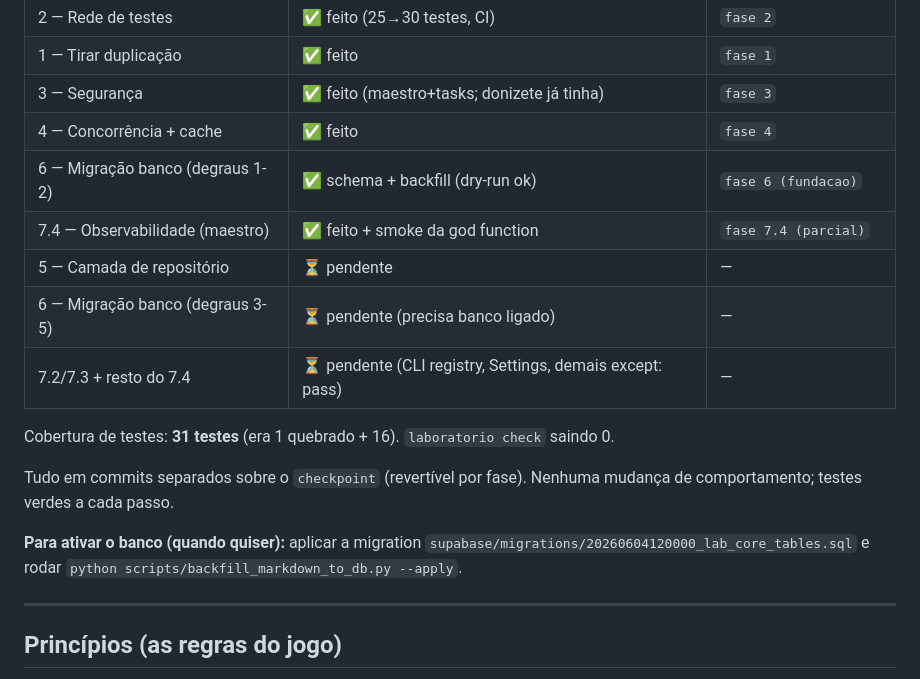
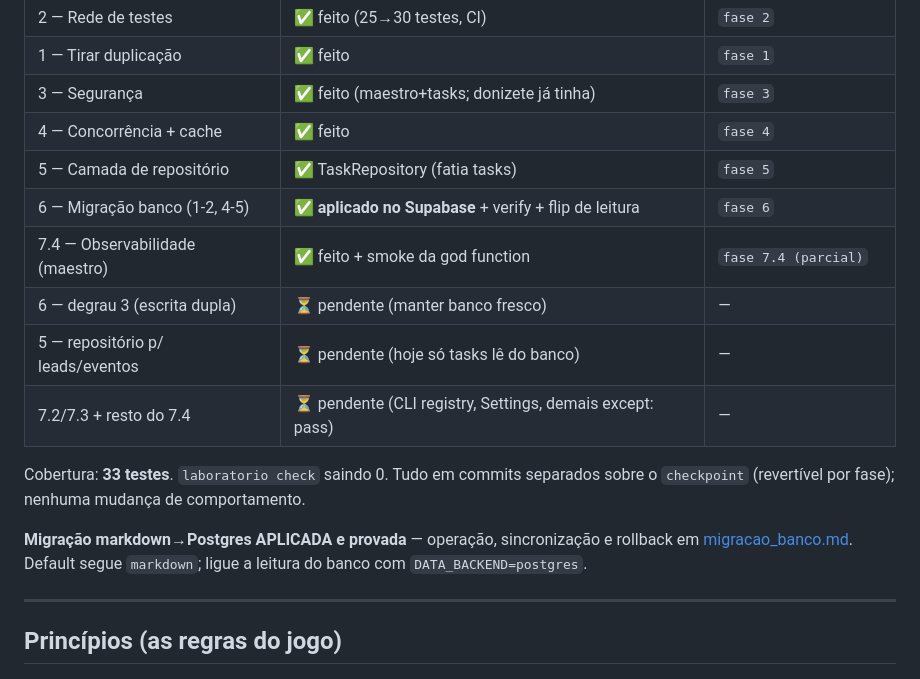
Before and after one commit to vitorolivjj/Laboratorio, a Markdown page: docs/plano_refatoracao.md, the part around the change. Rendered like a GitHub page.

```diff
--- a/docs/plano_refatoracao.md
+++ b/docs/plano_refatoracao.md
@@ -16,20 +16,19 @@
 | 1 — Tirar duplicação | ✅ feito | `fase 1` |
 | 3 — Segurança | ✅ feito (maestro+tasks; donizete já tinha) | `fase 3` |
 | 4 — Concorrência + cache | ✅ feito | `fase 4` |
-| 6 — Migração banco (degraus 1-2) | ✅ schema + backfill (dry-run ok) | `fase 6 (fundacao)` |
+| 5 — Camada de repositório | ✅ TaskRepository (fatia tasks) | `fase 5` |
+| 6 — Migração banco (1-2, 4-5) | ✅ **aplicado no Supabase** + verify + flip de leitura | `fase 6` |
 | 7.4 — Observabilidade (maestro) | ✅ feito + smoke da god function | `fase 7.4 (parcial)` |
-| 5 — Camada de repositório | ⏳ pendente | — |
-| 6 — Migração banco (degraus 3-5) | ⏳ pendente (precisa banco ligado) | — |
+| 6 — degrau 3 (escrita dupla) | ⏳ pendente (manter banco fresco) | — |
+| 5 — repositório p/ leads/eventos | ⏳ pendente (hoje só tasks lê do banco) | — |
 | 7.2/7.3 + resto do 7.4 | ⏳ pendente (CLI registry, Settings, demais except: pass) | — |
 
-Cobertura de testes: **31 testes** (era 1 quebrado + 16). `laboratorio check` saindo 0.
+Cobertura: **33 testes**. `laboratorio check` saindo 0. Tudo em commits separados
+sobre o `checkpoint` (revertível por fase); nenhuma mudança de comportamento.
 
-Tudo em commits separados sobre o `checkpoint` (revertível por fase). Nenhuma
-mudança de comportamento; testes verdes a cada passo.
-
-**Para ativar o banco (quando quiser):** aplicar a migration
-`supabase/migrations/20260604120000_lab_core_tables.sql` e rodar
-`python scripts/backfill_markdown_to_db.py --apply`.
+**Migração markdown→Postgres APLICADA e provada** — operação, sincronização e
+rollback em [migracao_banco.md](migracao_banco.md). Default segue `markdown`;
+ligue a leitura do banco com `DATA_BACKEND=postgres`.
 
 ---
 
```
Also changed, not shown: docs/migracao_banco.md (added, +79 -0 lines).
